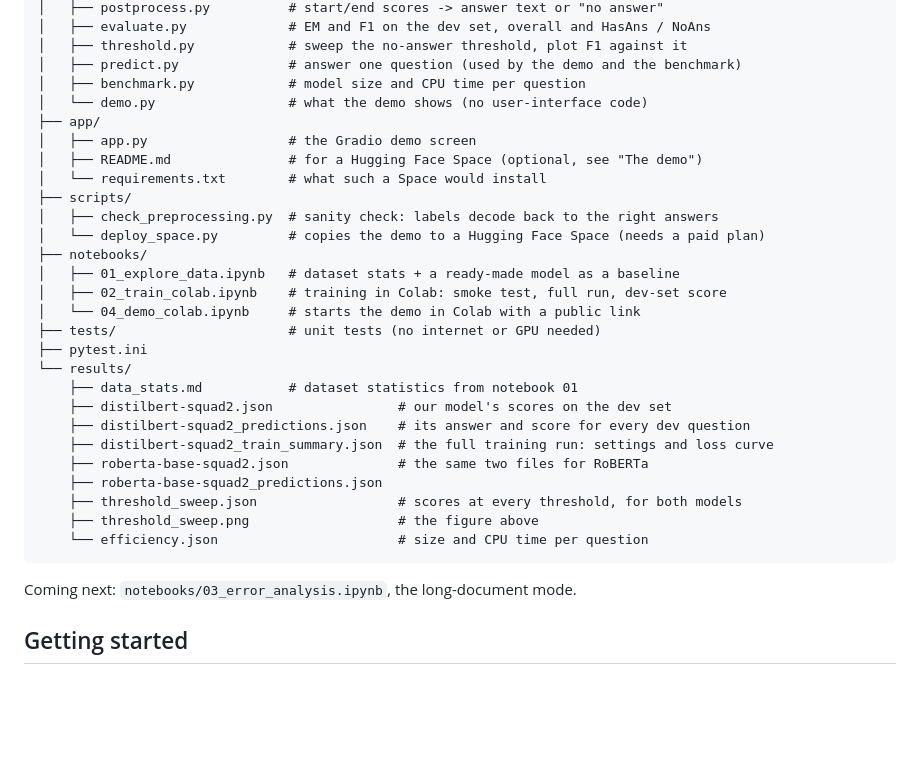
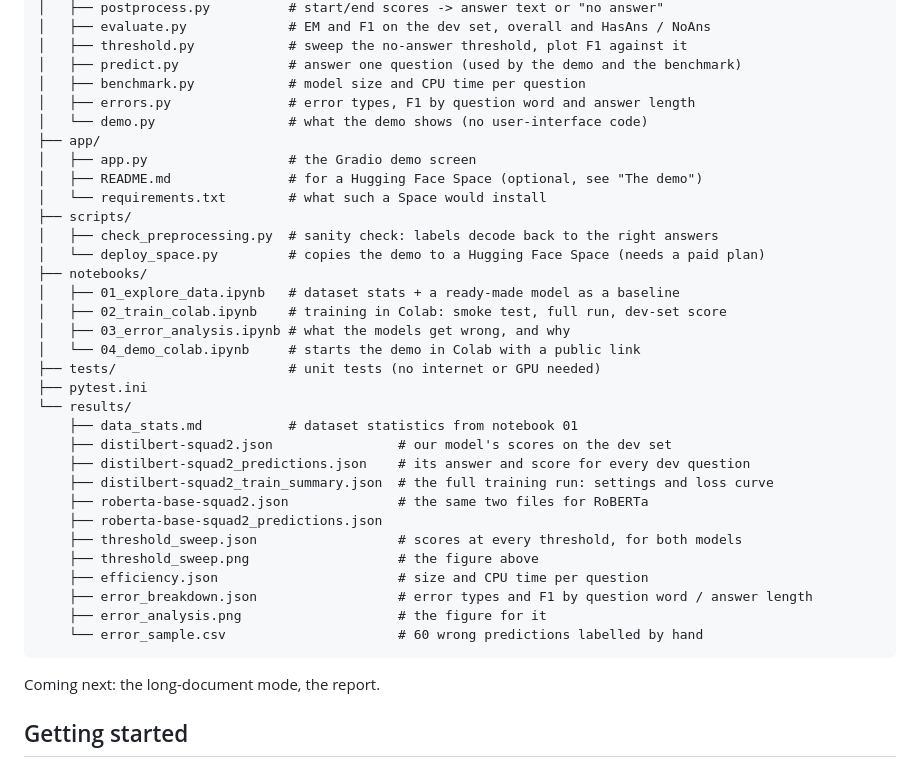
Before and after one commit to Davidfaleye360/AI-Question-Answering-System, a Markdown page: README.md, the part around one of its changes. Drawn GitHub-style; blank space fills up the shorter version.

````diff
--- a/README.md
+++ b/README.md
@@ -82,6 +101,7 @@ AI-Question-Answering-System/
 │   ├── threshold.py            # sweep the no-answer threshold, plot F1 against it
 │   ├── predict.py              # answer one question (used by the demo and the benchmark)
 │   ├── benchmark.py            # model size and CPU time per question
+│   ├── errors.py               # error types, F1 by question word and answer length
 │   └── demo.py                 # what the demo shows (no user-interface code)
 ├── app/
 │   ├── app.py                  # the Gradio demo screen
@@ -93,6 +113,7 @@ AI-Question-Answering-System/
 ├── notebooks/
 │   ├── 01_explore_data.ipynb   # dataset stats + a ready-made model as a baseline
 │   ├── 02_train_colab.ipynb    # training in Colab: smoke test, full run, dev-set score
+│   ├── 03_error_analysis.ipynb # what the models get wrong, and why
 │   └── 04_demo_colab.ipynb     # starts the demo in Colab with a public link
 ├── tests/                      # unit tests (no internet or GPU needed)
 ├── pytest.ini
@@ -105,10 +126,13 @@ AI-Question-Answering-System/
     ├── roberta-base-squad2_predictions.json
     ├── threshold_sweep.json                  # scores at every threshold, for both models
     ├── threshold_sweep.png                   # the figure above
-    └── efficiency.json                       # size and CPU time per question
+    ├── efficiency.json                       # size and CPU time per question
+    ├── error_breakdown.json                  # error types and F1 by question word / answer length
+    ├── error_analysis.png                    # the figure for it
+    └── error_sample.csv                      # 60 wrong predictions labelled by hand
 ```
 
-Coming next: `notebooks/03_error_analysis.ipynb`, the long-document mode.
+Coming next: the long-document mode, the report.
 
 ## Getting started
 
````
Also changed, not shown: other parts of README.md (+20 -1 lines), TASKS.md (+1 -1 lines), docs/PROJECT_HISTORY.md (+29 -1 lines), results/error_analysis.png (added), 5 other files.
